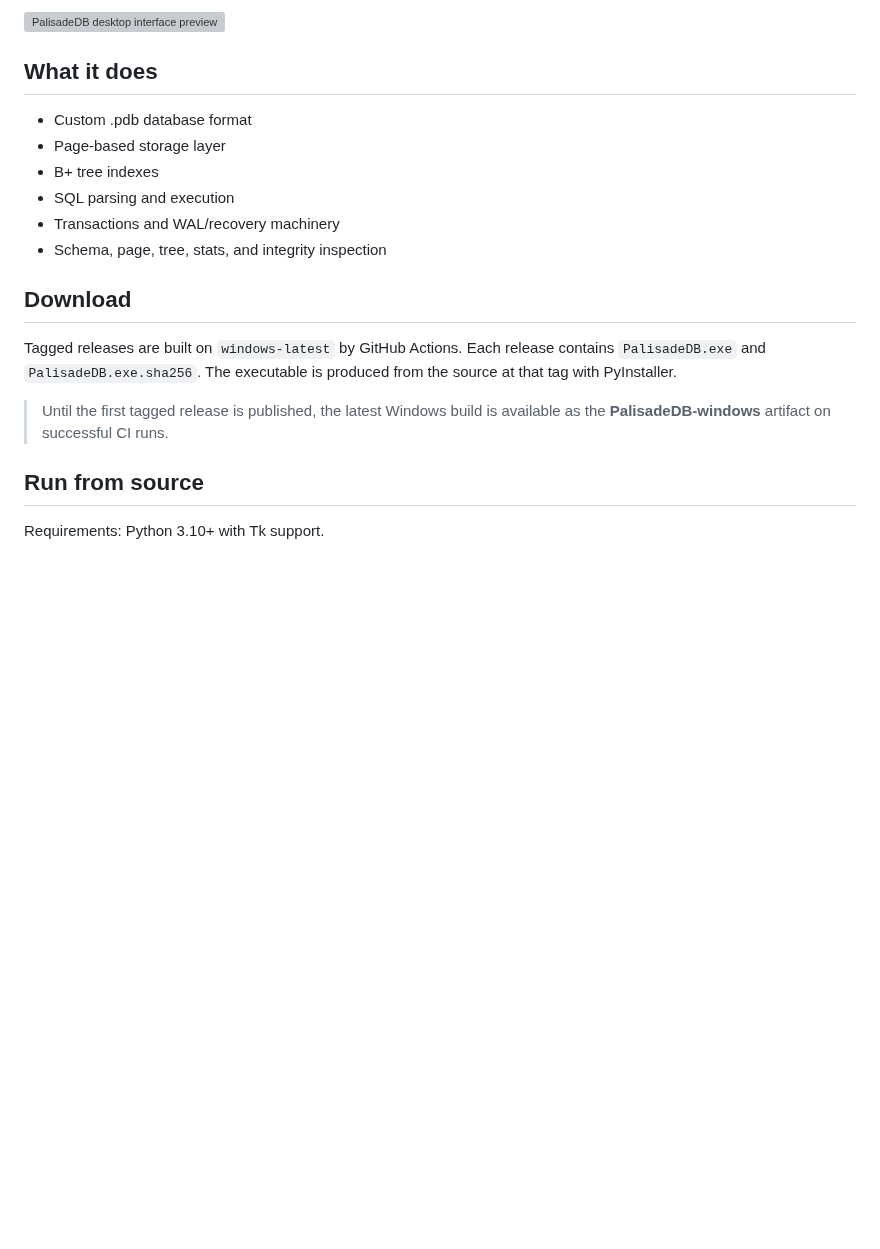
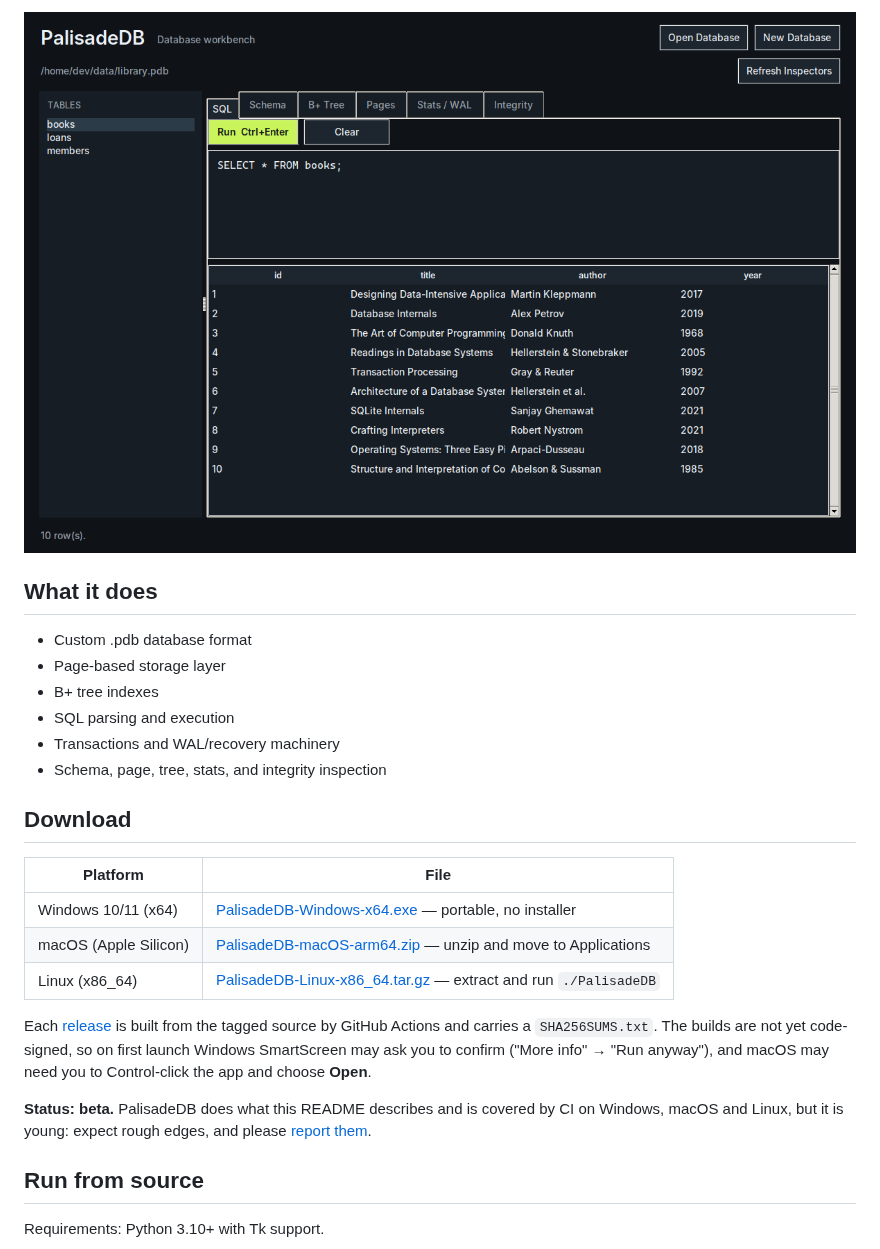
Before and after one commit to purysho/PalisadeDB, a Markdown page: README.md, the part around one of its changes. Drawn GitHub-style; pictures changed too: docs/screenshot.png (added); blank space fills up the shorter version; grey boxes are pictures that could not be loaded.

```diff
--- a/README.md
+++ b/README.md
@@ -11,6 +12,6 @@
 </div>
 
-![PalisadeDB desktop interface preview](docs/interface-preview.svg)
+![PalisadeDB running a query against a sample library database](docs/screenshot.png)
 
 ## What it does
 
@@ -23,9 +24,15 @@
 
 ## Download
 
-Tagged releases are built on `windows-latest` by GitHub Actions. Each release contains `PalisadeDB.exe` and `PalisadeDB.exe.sha256`. The executable is produced from the source at that tag with PyInstaller.
+| Platform | File |
+|---|---|
+| Windows 10/11 (x64) | [PalisadeDB-Windows-x64.exe](https://github.com/purysho/PalisadeDB/releases/latest/download/PalisadeDB-Windows-x64.exe) — portable, no installer |
+| macOS (Apple Silicon) | [PalisadeDB-macOS-arm64.zip](https://github.com/purysho/PalisadeDB/releases/latest/download/PalisadeDB-macOS-arm64.zip) — unzip and move to Applications |
+| Linux (x86_64) | [PalisadeDB-Linux-x86_64.tar.gz](https://github.com/purysho/PalisadeDB/releases/latest/download/PalisadeDB-Linux-x86_64.tar.gz) — extract and run `./PalisadeDB` |
 
-> Until the first tagged release is published, the latest Windows build is available as the **PalisadeDB-windows** artifact on successful CI runs.
+Each [release](https://github.com/purysho/PalisadeDB/releases) is built from the tagged source by GitHub Actions and carries a `SHA256SUMS.txt`. The builds are not yet code-signed, so on first launch Windows SmartScreen may ask you to confirm ("More info" → "Run anyway"), and macOS may need you to Control-click the app and choose **Open**.
+
+**Status: beta.** PalisadeDB does what this README describes and is covered by CI on Windows, macOS and Linux, but it is young: expect rough edges, and please [report them](https://github.com/purysho/PalisadeDB/issues).
 
 ## Run from source
 
```
Also changed, not shown: other parts of README.md (+2 -1 lines), CHANGELOG.md (+10 -0 lines).
